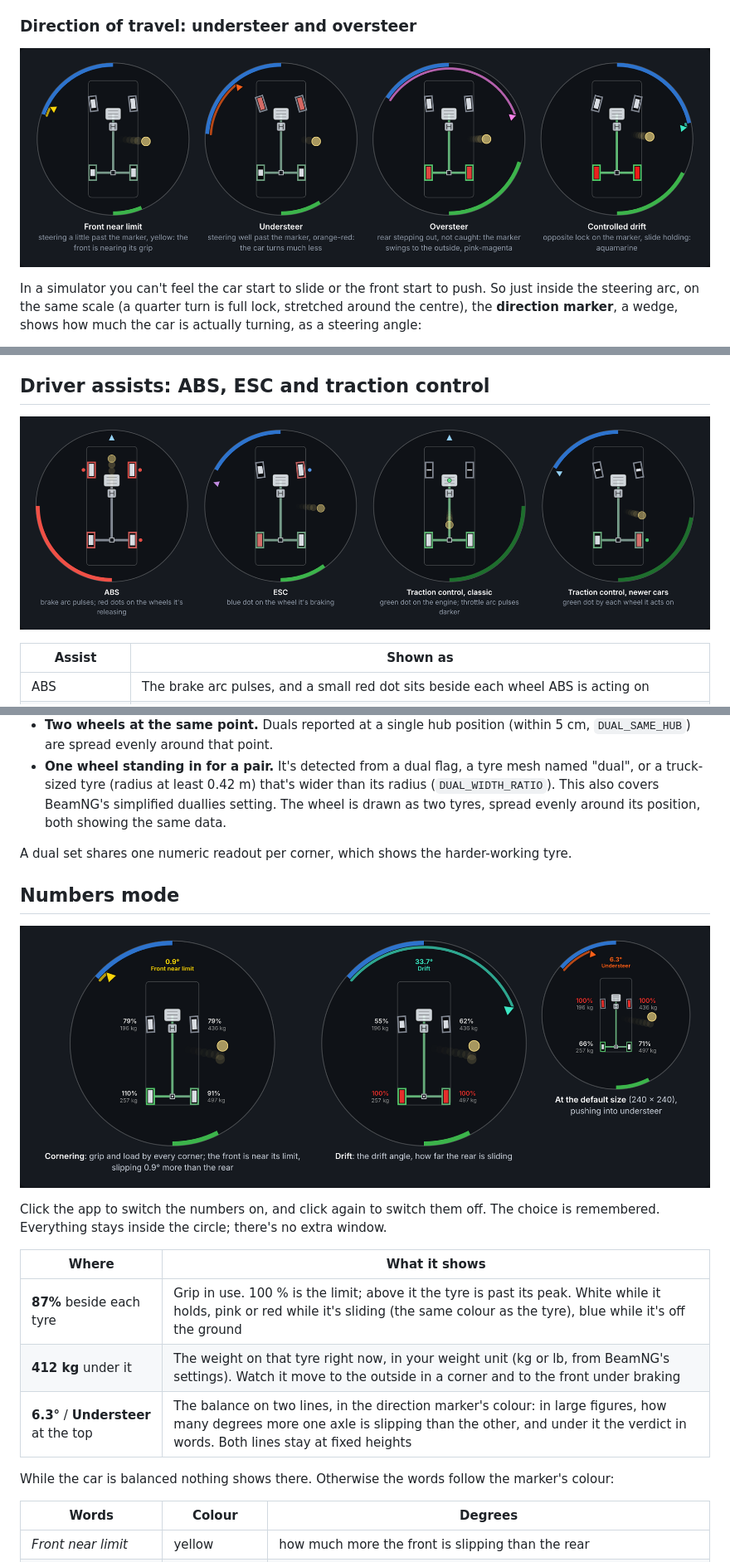
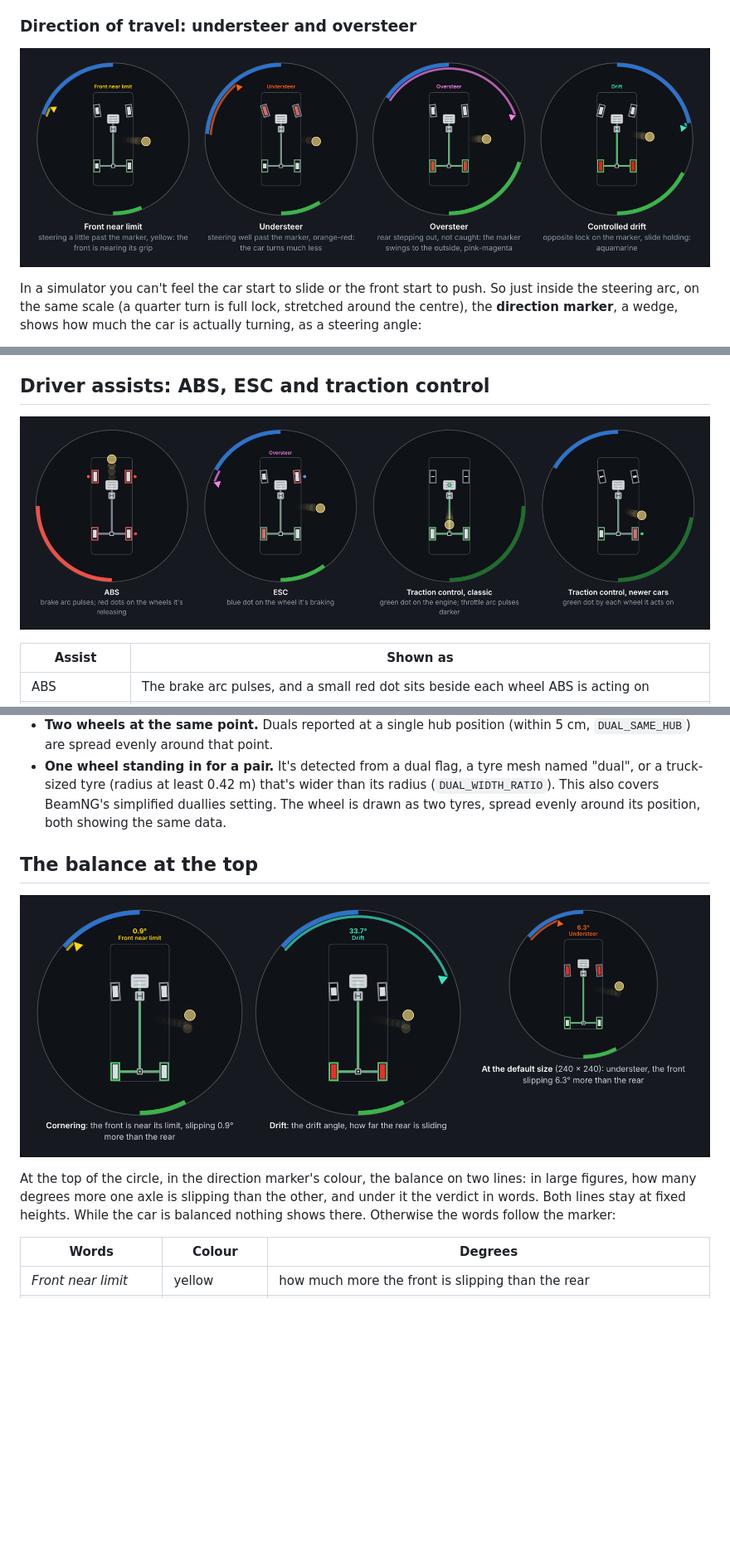
Before and after one commit to cdahmedeh/VGSForBeamNG, a Markdown page: README.md, 3 parts joined by grey strips. Shown at 83% size. Rendered like a GitHub page; pictures changed too: docs/assists.png, docs/balance.png (added), docs/travel.png; blank space fills up the shorter version.

```diff
--- a/README.md
+++ b/README.md
@@ -427,21 +426,11 @@ Dual tyres draw side by side with a small gap. BeamNG vehicles report them in th
 - **Two wheels at the same point.** Duals reported at a single hub position (within 5 cm, `DUAL_SAME_HUB`) are spread evenly around that point.
 - **One wheel standing in for a pair.** It's detected from a dual flag, a tyre mesh named "dual", or a truck-sized tyre (radius at least 0.42 m) that's wider than its radius (`DUAL_WIDTH_RATIO`). This also covers BeamNG's simplified duallies setting. The wheel is drawn as two tyres, spread evenly around its position, both showing the same data.
 
-A dual set shares one numeric readout per corner, which shows the harder-working tyre.
+## The balance at the top
 
-## Numbers mode
+![The balance while cornering, in a drift with its drift angle, and at the default size](docs/balance.png)
 
-![Numbers mode while cornering, in a drift with its drift angle, and at the default size](docs/numbers.png)
-
-Click the app to switch the numbers on, and click again to switch them off. The choice is remembered. Everything stays inside the circle; there's no extra window.
-
-| Where | What it shows |
-|---|---|
-| **87%** beside each tyre | Grip in use. 100 % is the limit; above it the tyre is past its peak. White while it holds, pink or red while it's sliding (the same colour as the tyre), blue while it's off the ground |
-| **412 kg** under it | The weight on that tyre right now, in your weight unit (kg or lb, from BeamNG's settings). Watch it move to the outside in a corner and to the front under braking |
-| **6.3°** / **Understeer** at the top | The balance on two lines, in the direction marker's colour: in large figures, how many degrees more one axle is slipping than the other, and under it the verdict in words. Both lines stay at fixed heights |
-
-While the car is balanced nothing shows there. Otherwise the words follow the marker's colour:
+At the top of the circle, in the direction marker's colour, the balance on two lines: in large figures, how many degrees more one axle is slipping than the other, and under it the verdict in words. Both lines stay at fixed heights. While the car is balanced nothing shows there. Otherwise the words follow the marker:
 
 | Words | Colour | Degrees |
 |---|---|---|
```
Also changed, not shown: other parts of README.md (+28 -27 lines), docs/inputs-gforce.png, docs/overview.png, 4 other files.
